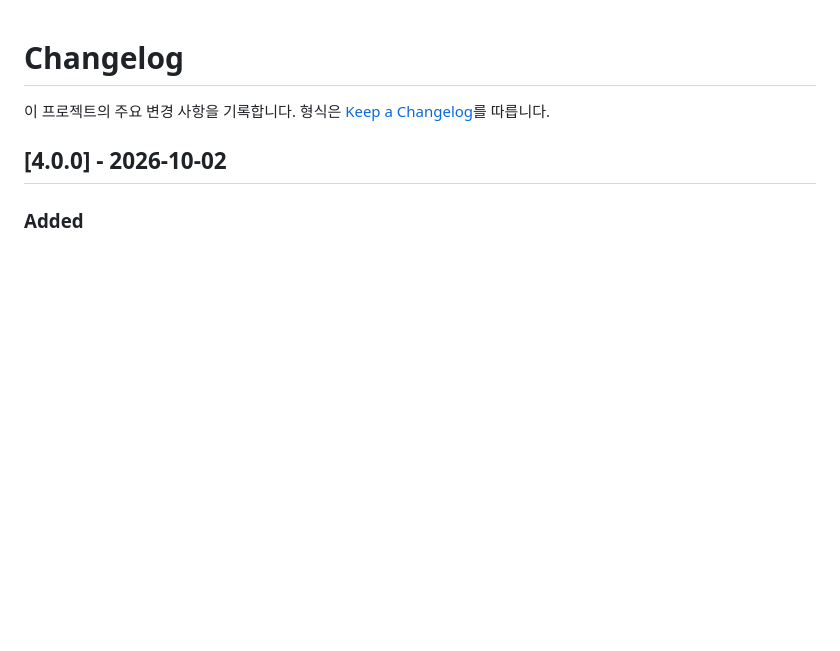
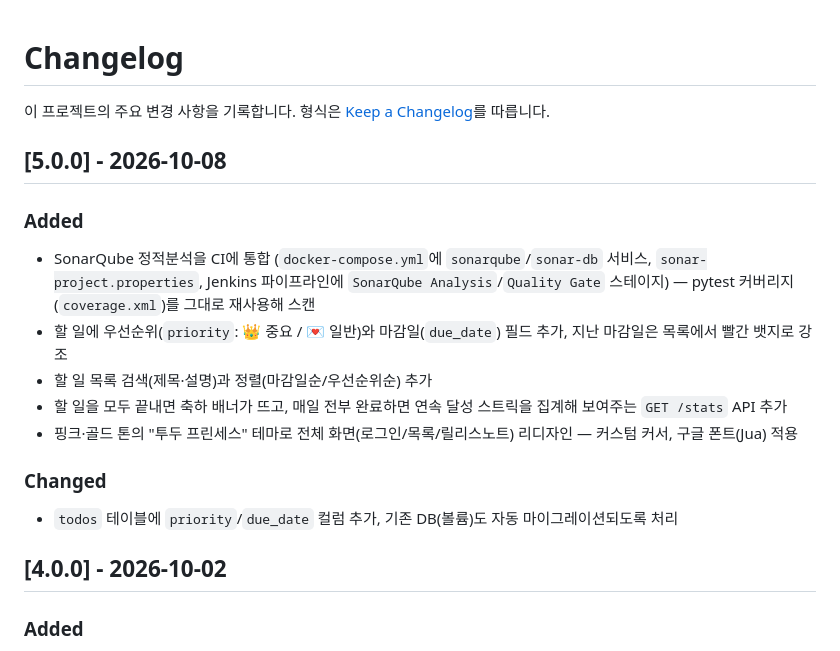
Before and after one commit to kimcanal/FASTAPI-TODOs, a Markdown page: fastapi-app/CHANGELOG.md, the part around the change. GitHub-like rendering; blank space fills up the shorter version.

```diff
--- a/fastapi-app/CHANGELOG.md
+++ b/fastapi-app/CHANGELOG.md
@@ -2,6 +2,20 @@
 
 이 프로젝트의 주요 변경 사항을 기록합니다.
 형식은 [Keep a Changelog](https://keepachangelog.com/ko/1.1.0/)를 따릅니다.
+
+## [5.0.0] - 2026-10-08
+
+### Added
+
+- SonarQube 정적분석을 CI에 통합 (`docker-compose.yml`에 `sonarqube`/`sonar-db` 서비스, `sonar-project.properties`, Jenkins 파이프라인에 `SonarQube Analysis`/`Quality Gate` 스테이지) — pytest 커버리지(`coverage.xml`)를 그대로 재사용해 스캔
+- 할 일에 우선순위(`priority`: 👑 중요 / 💌 일반)와 마감일(`due_date`) 필드 추가, 지난 마감일은 목록에서 빨간 뱃지로 강조
+- 할 일 목록 검색(제목·설명)과 정렬(마감일순/우선순위순) 추가
+- 할 일을 모두 끝내면 축하 배너가 뜨고, 매일 전부 완료하면 연속 달성 스트릭을 집계해 보여주는 `GET /stats` API 추가
+- 핑크·골드 톤의 "투두 프린세스" 테마로 전체 화면(로그인/목록/릴리스노트) 리디자인 — 커스텀 커서, 구글 폰트(Jua) 적용
+
+### Changed
+
+- `todos` 테이블에 `priority`/`due_date` 컬럼 추가, 기존 DB(볼륨)도 자동 마이그레이션되도록 처리
 
 ## [4.0.0] - 2026-10-02
 
```
Also changed, not shown: README.md (+9 -3 lines), docs/screenshots/login.png, docs/screenshots/release-notes.png, docs/screenshots/todos.png, 6 other files.
